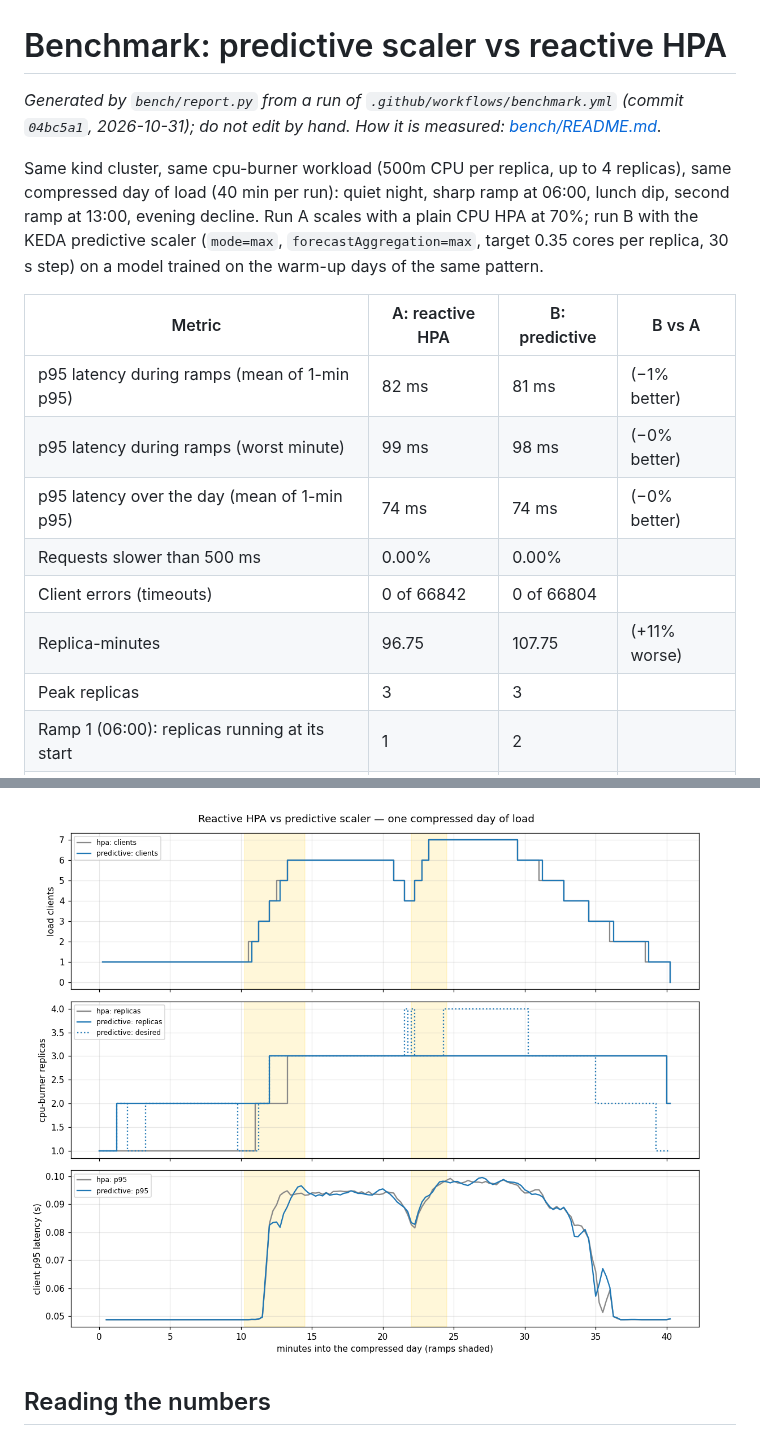
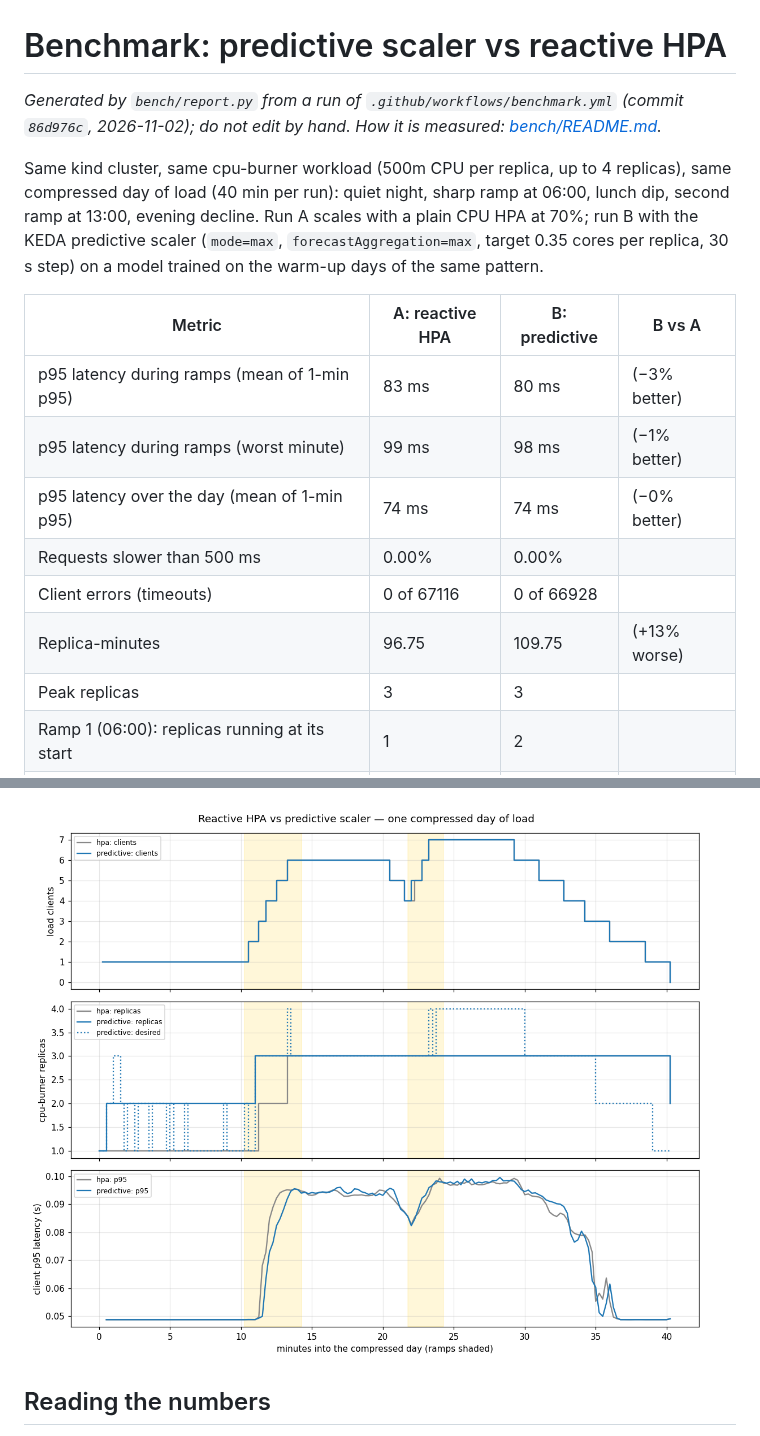
Before and after one commit to m0zart89/predictive-scaling-system, a Markdown page: docs/benchmark.md, 2 parts joined by grey strips. Rendered like a GitHub page; pictures changed too: docs/benchmark/benchmark.png.

Commit message:
bench: results from c83f368 (2026-11-02)

```diff
--- a/docs/benchmark.md
+++ b/docs/benchmark.md
@@ -1,16 +1,16 @@
 # Benchmark: predictive scaler vs reactive HPA
 
-_Generated by `bench/report.py` from a run of `.github/workflows/benchmark.yml` (commit `04bc5a1`, 2026-10-31); do not edit by hand. How it is measured: [bench/README.md](../bench/README.md)._
+_Generated by `bench/report.py` from a run of `.github/workflows/benchmark.yml` (commit `86d976c`, 2026-11-02); do not edit by hand. How it is measured: [bench/README.md](../bench/README.md)._
 
 Same kind cluster, same cpu-burner workload (500m CPU per replica, up to 4 replicas), same compressed day of load (40 min per run): quiet night, sharp ramp at 06:00, lunch dip, second ramp at 13:00, evening decline. Run A scales with a plain CPU HPA at 70%; run B with the KEDA predictive scaler (`mode=max`, `forecastAggregation=max`, target 0.35 cores per replica, 30 s step) on a model trained on the warm-up days of the same pattern.
 
 | Metric | A: reactive HPA | B: predictive | B vs A |
 |---|---|---|---|
-| p95 latency during ramps (mean of 1-min p95) | 82 ms | 81 ms | (−1% better) |
-| p95 latency during ramps (worst minute) | 99 ms | 98 ms | (−0% better) |
+| p95 latency during ramps (mean of 1-min p95) | 83 ms | 80 ms | (−3% better) |
+| p95 latency during ramps (worst minute) | 99 ms | 98 ms | (−1% better) |
 | p95 latency over the day (mean of 1-min p95) | 74 ms | 74 ms | (−0% better) |
 | Requests slower than 500 ms | 0.00% | 0.00% | |
-| Client errors (timeouts) | 0 of 66842 | 0 of 66804 | |
-| Replica-minutes | 96.75 | 107.75 | (+11% worse) |
+| Client errors (timeouts) | 0 of 67116 | 0 of 66928 | |
+| Replica-minutes | 96.75 | 109.75 | (+13% worse) |
 | Peak replicas | 3 | 3 | |
 | Ramp 1 (06:00): replicas running at its start | 1 | 2 | |
```
Also changed, not shown: other parts of docs/benchmark.md (+5 -5 lines).
